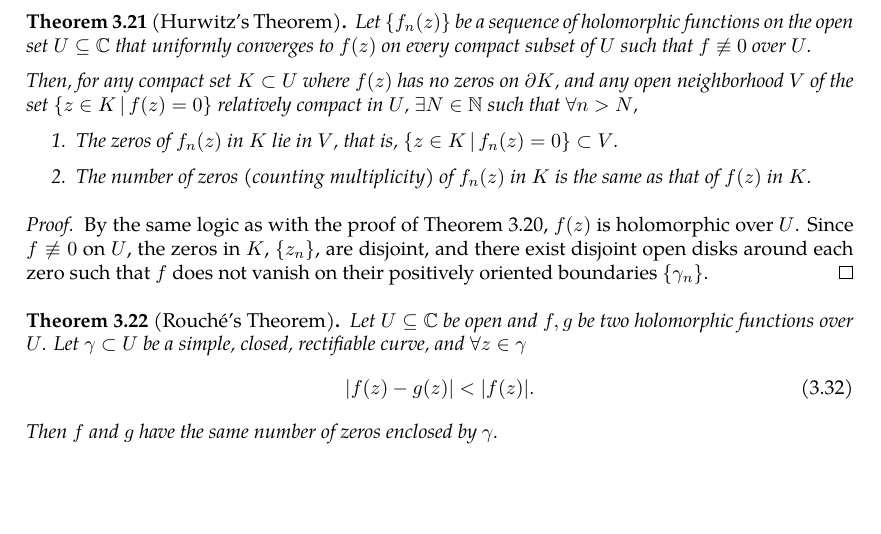
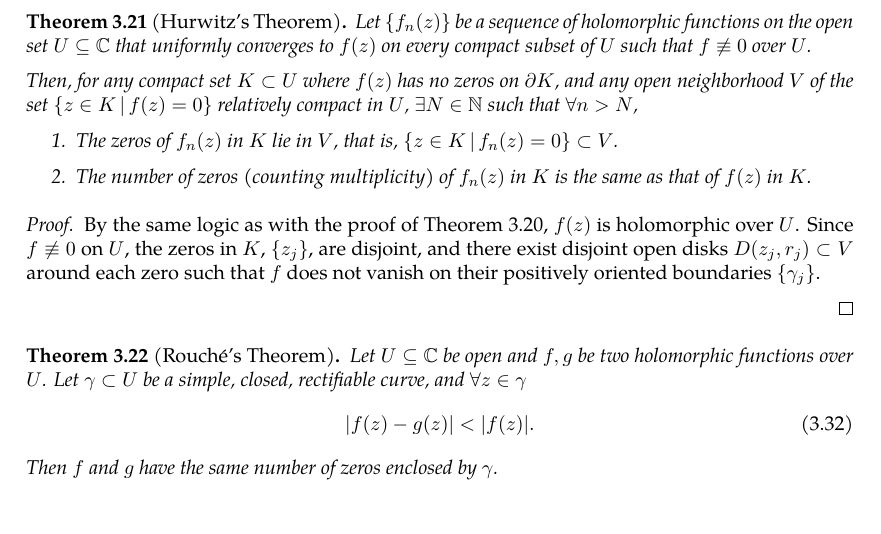
Before and after one commit to slipperking/complex-analysis-latex, a LaTeX document (main.tex): part of page 46 of 48, cut so that both start at the same text. Compiled offline with pdfLaTeX.

Commit message:
overleaf_to_git (Sat Jun  7 16:07:29 2025 -0700): update main.tex from r8603 to r8609

```diff
--- a/main.tex
+++ b/main.tex
@@ -1179,7 +1179,9 @@ This is a specific case of the following theorem:
     \end{enumerate}
 \end{theorem}
 \begin{proof}
-    By the same logic as with the proof of \autoref{thm:hurwitzsimplecase}, \(f(z)\) is holomorphic over \(U\). Since \(f\not\equiv 0\) on \(U\), the zeros in \(K\), \(\cbraces{z_n}\), are disjoint, and there exist disjoint open disks around each zero such that \(f\) does not vanish on their positively oriented boundaries \(\cbraces{\gamma_n}\).
+    By the same logic as with the proof of \autoref{thm:hurwitzsimplecase}, \(f(z)\) is holomorphic over \(U\). Since \(f\not\equiv 0\) on \(U\), the zeros in \(K\), \(\cbraces{z_j}\), are disjoint, and there exist disjoint open disks \(D\paren{z_j,r_j}\subset V\) around each zero such that \(f\) does not vanish on their positively oriented boundaries \(\cbraces{\gamma_j}\).
+
+
 \end{proof}
 \begin{theorem}[Rouché's Theorem]\label{thm:rouche}
     Let \(U\subseteq\mathbb{C}\) be open and \(f,g\) be two holomorphic functions over \(U\). Let \(\gamma\subset U\) be a simple, closed, rectifiable curve, and \(\forall z\in\gamma\)
```
